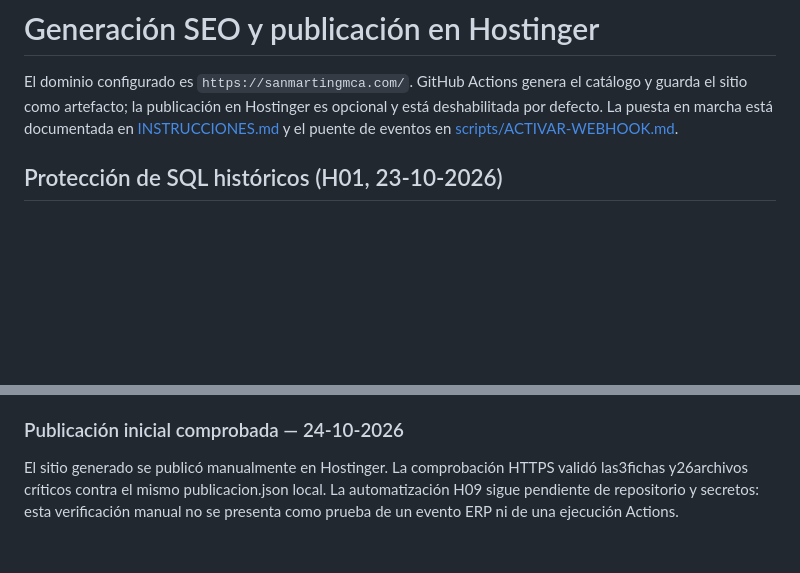
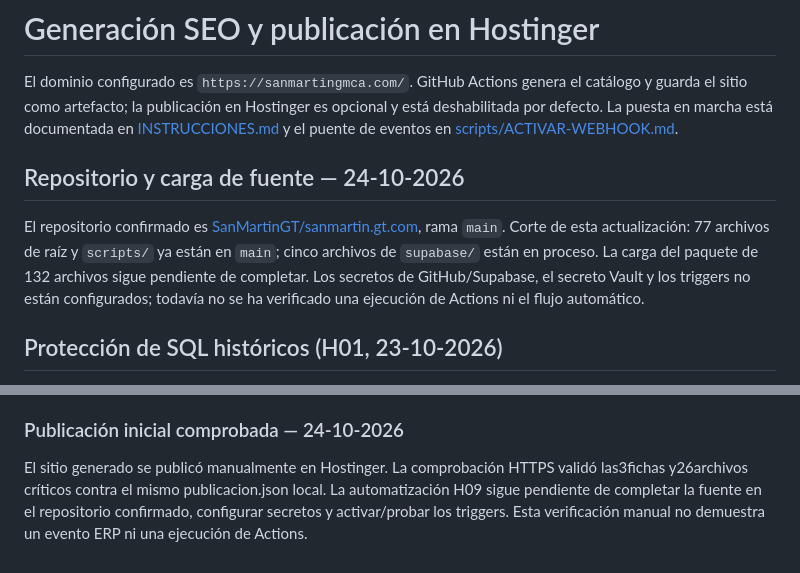
Before and after one commit to SanMartinGT/sanmartin.gt.com, a Markdown page: SEO-IMPLEMENTACION.md, 2 parts joined by grey strips. GitHub-like rendering; blank space fills up the shorter version.

Commit message:
Documentar repositorio confirmado [skip ci]

```diff
--- a/SEO-IMPLEMENTACION.md
+++ b/SEO-IMPLEMENTACION.md
@@ -1,6 +1,10 @@
 # Generación SEO y publicación en Hostinger
 
 El dominio configurado es `https://sanmartingmca.com/`. GitHub Actions genera el catálogo y guarda el sitio como artefacto; la publicación en Hostinger es opcional y está deshabilitada por defecto. La puesta en marcha está documentada en [INSTRUCCIONES.md](INSTRUCCIONES.md) y el puente de eventos en [scripts/ACTIVAR-WEBHOOK.md](scripts/ACTIVAR-WEBHOOK.md).
+
+## Repositorio y carga de fuente — 24-10-2026
+
+El repositorio confirmado es [SanMartinGT/sanmartin.gt.com](https://github.com/SanMartinGT/sanmartin.gt.com), rama `main`. Corte de esta actualización: 77 archivos de raíz y `scripts/` ya están en `main`; cinco archivos de `supabase/` están en proceso. La carga del paquete de 132 archivos sigue pendiente de completar. Los secretos de GitHub/Supabase, el secreto Vault y los triggers no están configurados; todavía no se ha verificado una ejecución de Actions ni el flujo automático.
 
 ## Protección de SQL históricos (H01, 23-10-2026)
 
@@ -66,5 +70,6 @@ La automatización remota permanece pendiente de configuración y aceptación;
 
 El sitio generado se publicó manualmente en Hostinger. La comprobación HTTPS
 validó las3fichas y26archivos críticos contra el mismo publicacion.json local.
-La automatización H09 sigue pendiente de repositorio y secretos: esta verificación
-manual no se presenta como prueba de un evento ERP ni de una ejecución Actions.
+La automatización H09 sigue pendiente de completar la fuente en el repositorio
+confirmado, configurar secretos y activar/probar los triggers. Esta
+verificación manual no demuestra un evento ERP ni una ejecución de Actions.
```
Also changed, not shown: INSTRUCCIONES.md (+5 -3 lines).
